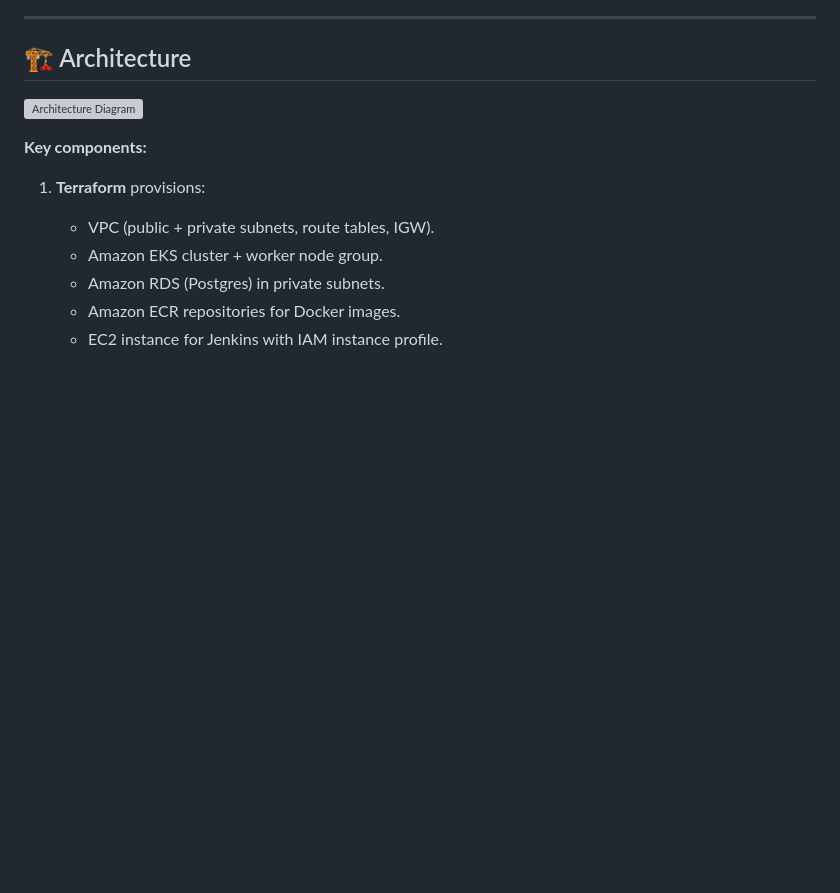
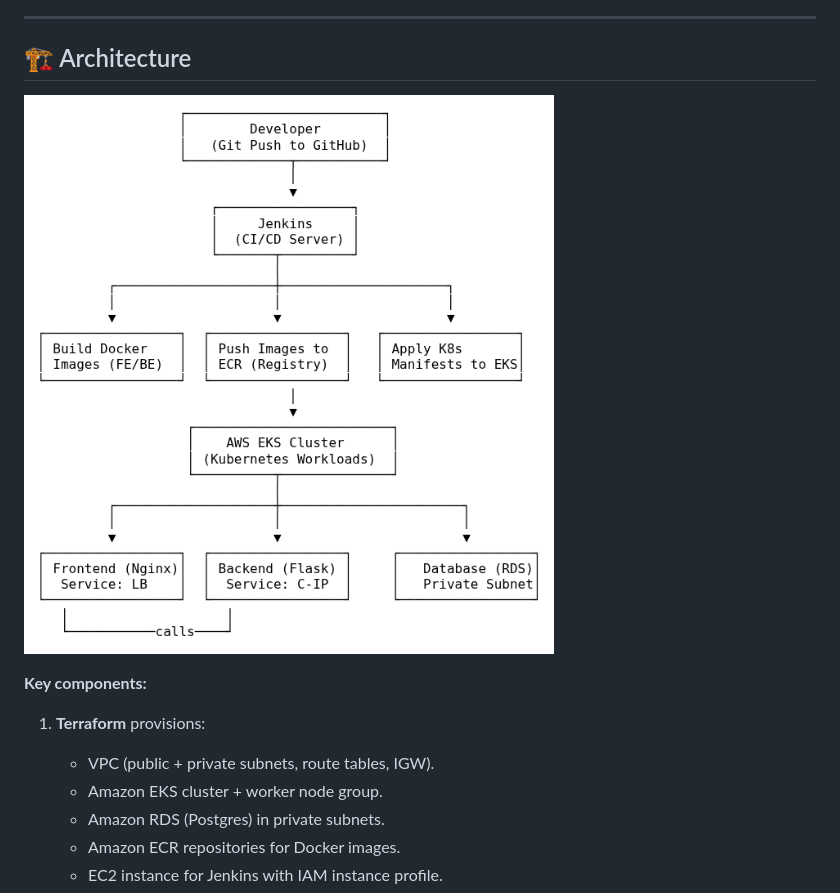
Before and after one commit to AbdulrahmanAlpha/k8s-3tier-devops, a Markdown page: README.md, the part around the change. Drawn GitHub-style; pictures changed too: docs/ Architecture Diagram.png (added); blank space fills up the shorter version; grey boxes are pictures that could not be loaded.

```diff
--- a/README.md
+++ b/README.md
@@ -19,7 +19,7 @@ The goal was to automate **infrastructure provisioning, CI/CD pipelines, and app
 ---
 
 ## 🏗️ Architecture
-![Architecture Diagram](docs/design.png) <!-- add a diagram later -->
+![Architecture Diagram](docs/%20Architecture%20Diagram.png) <!-- add a diagram later -->
 
 **Key components:**
 1. **Terraform** provisions:
```
Also changed, not shown: docs/design.md (deleted, +0 -61 lines).
